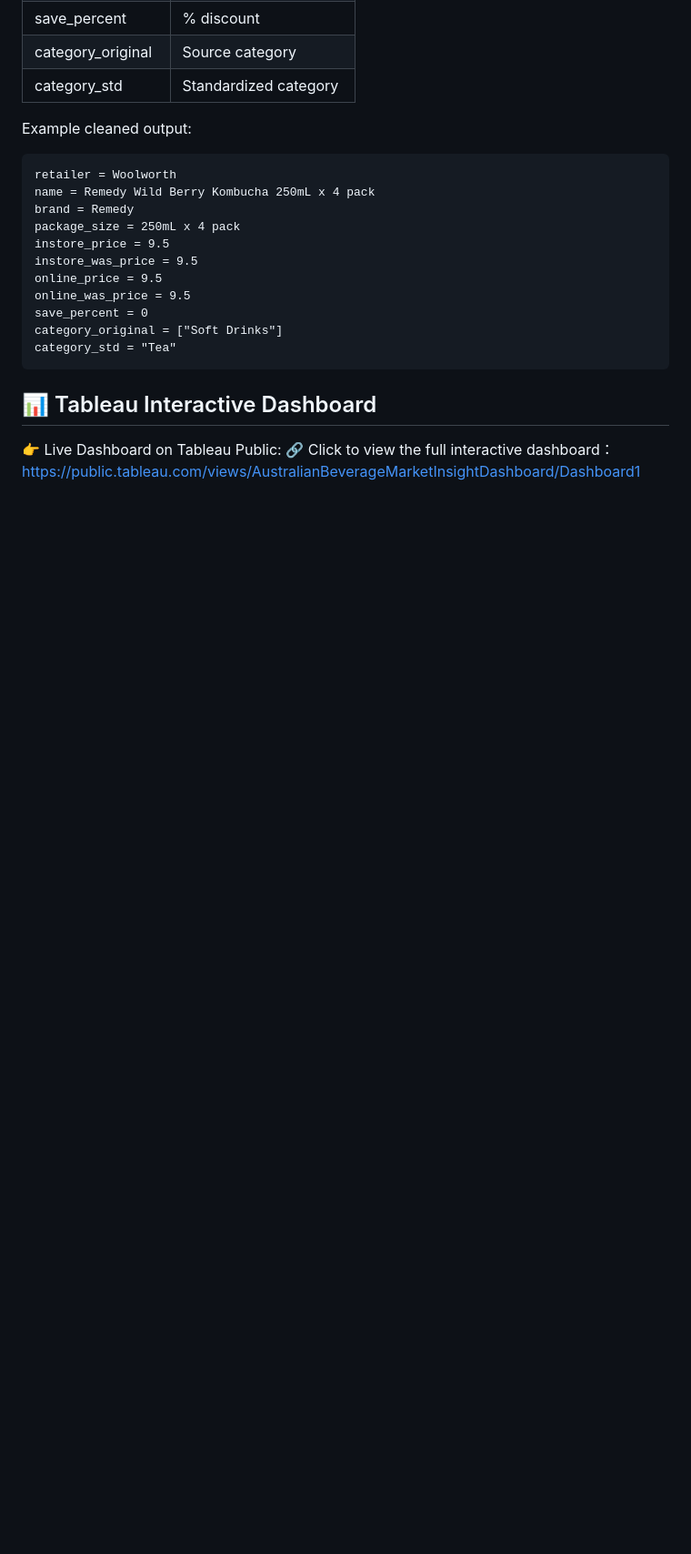
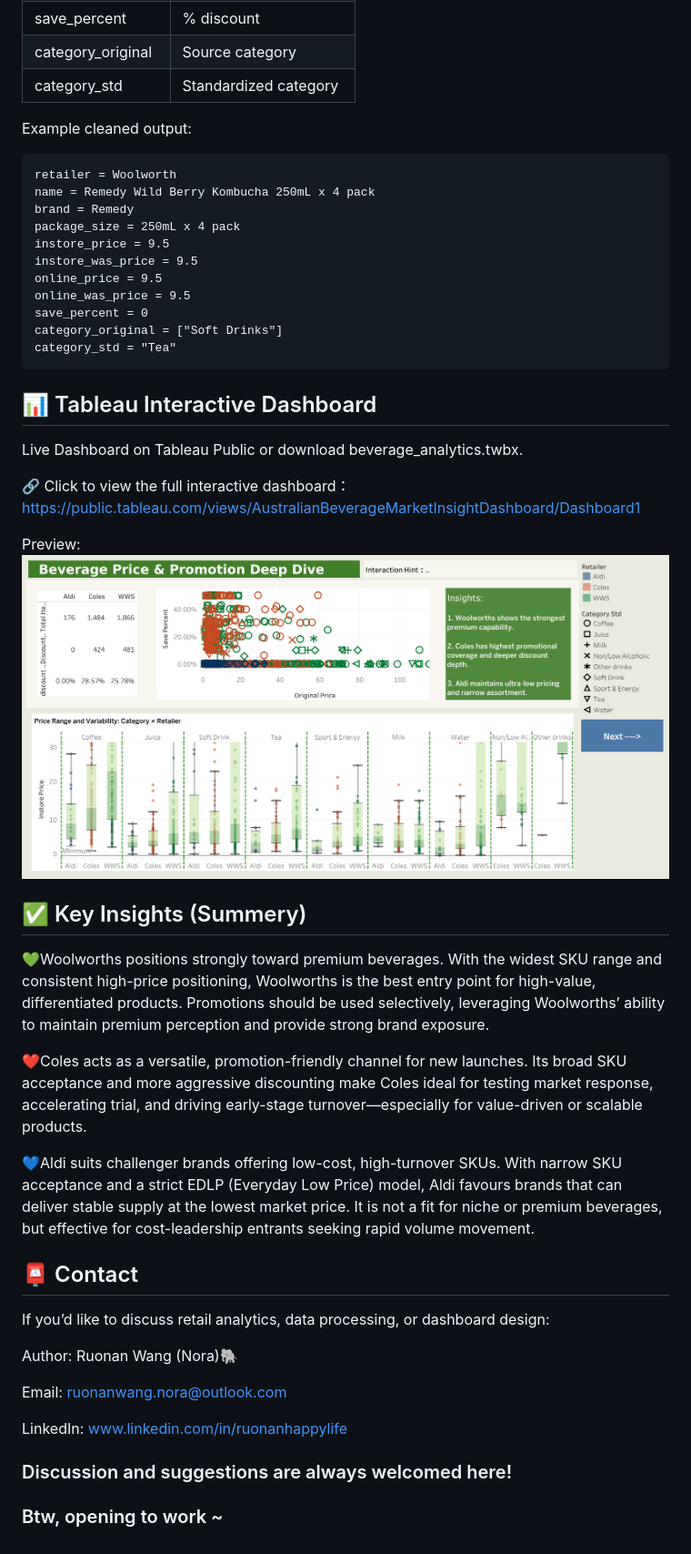
Before and after one commit to nora-wang404/Beverage-Data-Analytics, a Markdown page: README.md, the part around one of its changes. Shown at 91% size. Drawn GitHub-style; blank space fills up the shorter version.

```diff
--- a/README.md
+++ b/README.md
@@ -113,6 +138,34 @@ category_std = "Tea"
 
 ## 📊 Tableau Interactive Dashboard
 
-👉 Live Dashboard on Tableau Public:
+Live Dashboard on Tableau Public or download beverage_analytics.twbx.
+
 🔗 Click to view the full interactive dashboard：
 https://public.tableau.com/views/AustralianBeverageMarketInsightDashboard/Dashboard1
+
+Preview:
+![Dashboard Screenshot](images_sample/Dashboard%202.png)
+
+## ✅ Key Insights (Summery)
+
+💚Woolworths positions strongly toward premium beverages.
+With the widest SKU range and consistent high-price positioning, Woolworths is the best entry point for high-value, differentiated products. Promotions should be used selectively, leveraging Woolworths’ ability to maintain premium perception and provide strong brand exposure.
+
+❤️Coles acts as a versatile, promotion-friendly channel for new launches.
+Its broad SKU acceptance and more aggressive discounting make Coles ideal for testing market response, accelerating trial, and driving early-stage turnover—especially for value-driven or scalable products.
+
+💙Aldi suits challenger brands offering low-cost, high-turnover SKUs.
+With narrow SKU acceptance and a strict EDLP (Everyday Low Price) model, Aldi favours brands that can deliver stable supply at the lowest market price. It is not a fit for niche or premium beverages, but effective for cost-leadership entrants seeking rapid volume movement.
+
+## 📮 Contact
+
+If you’d like to discuss retail analytics, data processing, or dashboard design:
+
+Author: Ruonan Wang (Nora)🐘
+
+Email: ruonanwang.nora@outlook.com
+
+LinkedIn: www.linkedin.com/in/ruonanhappylife
+
+### Discussion and suggestions are always welcomed here!
+### Btw, opening to work ~
```
Also changed, not shown: other parts of README.md (+25 -0 lines).
